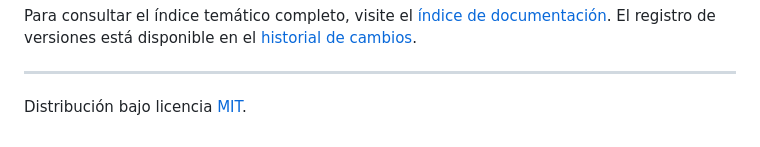
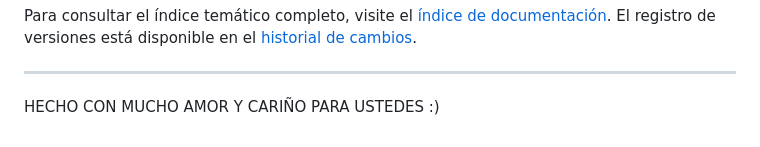
Before and after one commit to Diego694/LUMMER, a Markdown page: README.md, the part around the change. GitHub-like rendering.

Commit message:
Update license statement in README.md

```diff
--- a/README.md
+++ b/README.md
@@ -179,4 +179,4 @@ Para consultar el índice temático completo, visite el [índice de documentaci
 
 ---
 
-Distribución bajo licencia [MIT](LICENSE).
+HECHO CON MUCHO AMOR Y CARIÑO PARA USTEDES :)
```
